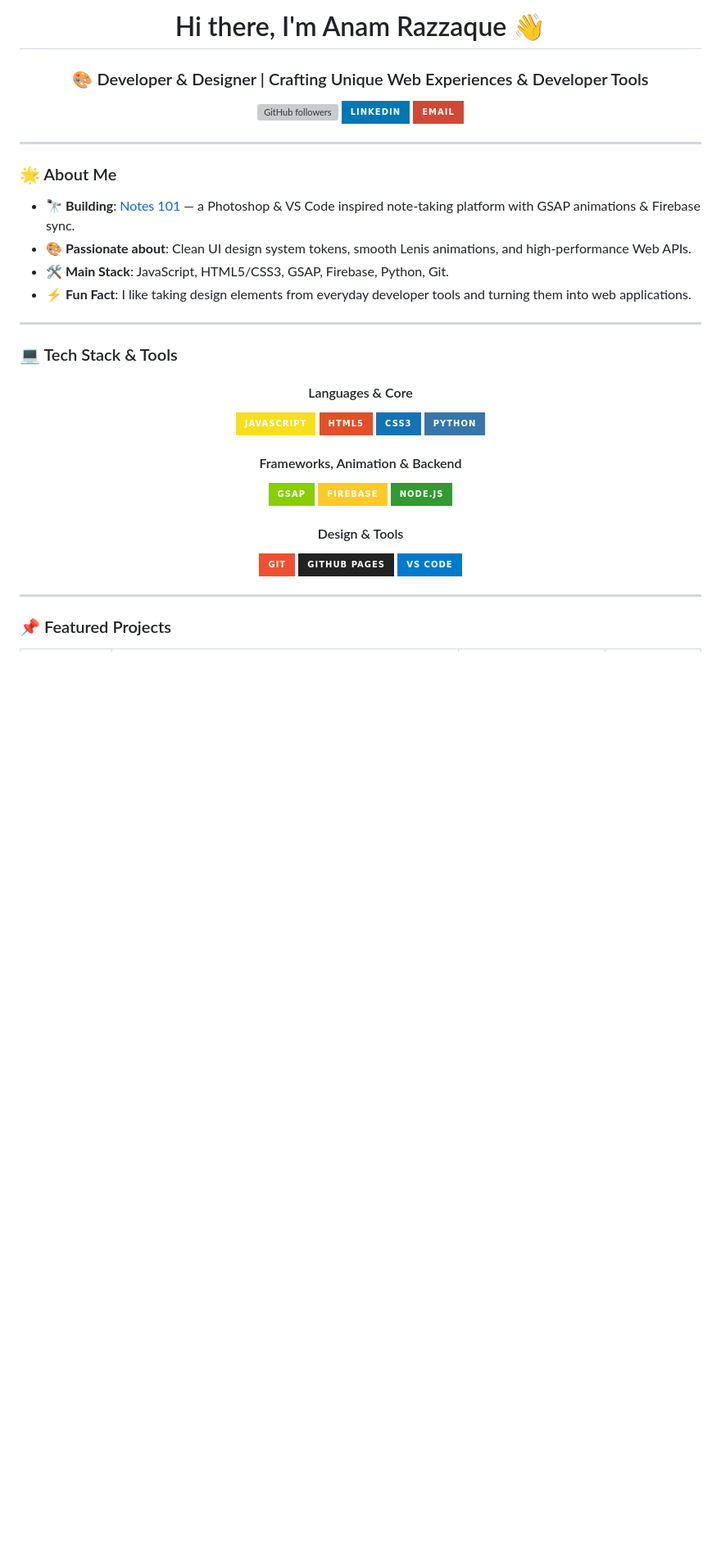
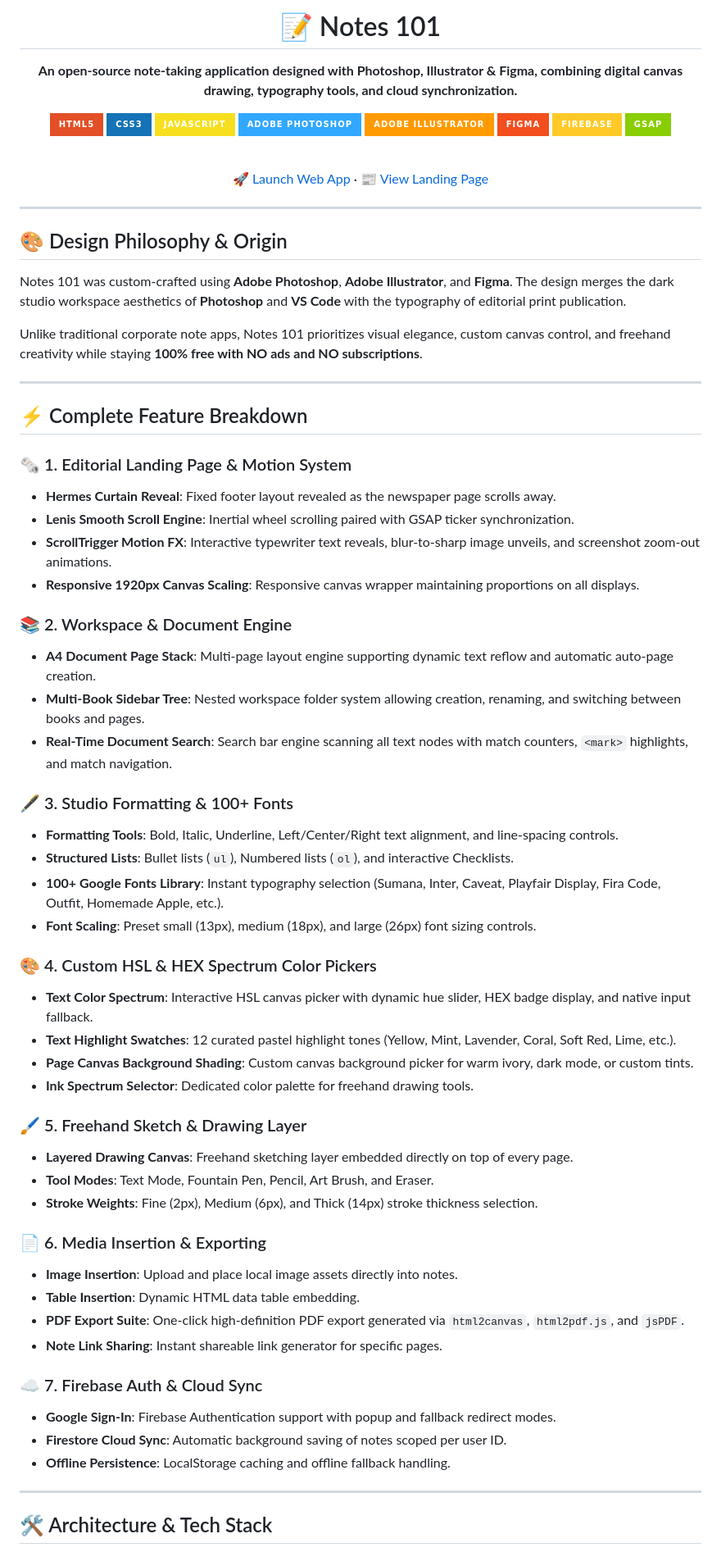
Before and after one commit to byanam/Webnotes, a Markdown page: README.md, the part around one of its changes. Shown at 82% size. Drawn GitHub-style; badges without logos; blank space fills up the shorter version; grey boxes are pictures that could not be loaded.

Commit message:
Revise README with project details and features
Updated README to reflect new project features and design philosophy, including detailed breakdown of application functionalities and tech stack.

```diff
--- a/README.md
+++ b/README.md
@@ -1,49 +1,76 @@
 <div align="center">
 
-  # Hi there, I'm Anam Razzaque 👋
+  # 📝 Notes 101
 
-  ### 🎨 Developer & Designer | Crafting Unique Web Experiences & Developer Tools
+  **An open-source note-taking application designed with Photoshop, Illustrator & Figma, combining digital canvas drawing, typography tools, and cloud synchronization.**
 
-  [![GitHub followers](https://img.shields.io/github/followers/anamrazzaque?style=for-the-badge&logo=github&color=24292e)](https://github.com/anamrazzaque)
-  [![LinkedIn](https://img.shields.io/badge/LinkedIn-0077B5?style=for-the-badge&logo=linkedin&logoColor=white)](https://linkedin.com/in/anamrazzaque)
-  [![Email](https://img.shields.io/badge/Email-D14836?style=for-the-badge&logo=gmail&logoColor=white)](mailto:anamrazzaque.work@gmail.com)
+  [![HTML5](https://img.shields.io/badge/HTML5-E34F26?style=for-the-badge&logo=html5&logoColor=white)](https://developer.mozilla.org/en-US/docs/Web/HTML)
+  [![CSS3](https://img.shields.io/badge/CSS3-1572B6?style=for-the-badge&logo=css3&logoColor=white)](https://developer.mozilla.org/en-US/docs/Web/CSS)
+  [![JavaScript](https://img.shields.io/badge/JavaScript-F7DF1E?style=for-the-badge&logo=javascript&logoColor=black)](https://developer.mozilla.org/en-US/docs/Web/JavaScript)
+  [![Photoshop](https://img.shields.io/badge/Adobe%20Photoshop-31A8FF?style=for-the-badge&logo=adobephotoshop&logoColor=white)](https://www.adobe.com/products/photoshop.html)
+  [![Illustrator](https://img.shields.io/badge/Adobe%20Illustrator-FF9A00?style=for-the-badge&logo=adobeillustrator&logoColor=white)](https://www.adobe.com/products/illustrator.html)
+  [![Figma](https://img.shields.io/badge/Figma-F24E1E?style=for-the-badge&logo=figma&logoColor=white)](https://www.figma.com/)
+  [![Firebase](https://img.shields.io/badge/Firebase-FFCA28?style=for-the-badge&logo=firebase&logoColor=black)](https://firebase.google.com/)
+  [![GSAP](https://img.shields.io/badge/GSAP-88CE02?style=for-the-badge&logo=greensock&logoColor=white)](https://greensock.com/gsap/)
+
+  <br />
+
+  [🚀 Launch Web App](index.html) · [📰 View Landing Page](landing.html)
 
 </div>
 
 ---
 
-### 🌟 About Me
+## 🎨 Design Philosophy & Origin
 
-- 🔭 **Building**: [Notes 101](https://github.com/anamrazzaque/ai-note) — a Photoshop & VS Code inspired note-taking platform with GSAP animations & Firebase sync.
-- 🎨 **Passionate about**: Clean UI design system tokens, smooth Lenis animations, and high-performance Web APIs.
-- 🛠️ **Main Stack**: JavaScript, HTML5/CSS3, GSAP, Firebase, Python, Git.
-- ⚡ **Fun Fact**: I like taking design elements from everyday developer tools and turning them into web applications.
+Notes 101 was custom-crafted using **Adobe Photoshop**, **Adobe Illustrator**, and **Figma**. The design merges the dark studio workspace aesthetics of **Photoshop** and **VS Code** with the typography of editorial print publication.
+
+Unlike traditional corporate note apps, Notes 101 prioritizes visual elegance, custom canvas control, and freehand creativity while staying **100% free with NO ads and NO subscriptions**.
 
 ---
 
-### 💻 Tech Stack & Tools
+## ⚡ Complete Feature Breakdown
 
-<div align="center">
+### 🗞️ 1. Editorial Landing Page & Motion System
+- **Hermes Curtain Reveal**: Fixed footer layout revealed as the newspaper page scrolls away.
+- **Lenis Smooth Scroll Engine**: Inertial wheel scrolling paired with GSAP ticker synchronization.
+- **ScrollTrigger Motion FX**: Interactive typewriter text reveals, blur-to-sharp image unveils, and screenshot zoom-out animations.
+- **Responsive 1920px Canvas Scaling**: Responsive canvas wrapper maintaining proportions on all displays.
 
-  #### Languages & Core
-  ![JavaScript](https://img.shields.io/badge/JavaScript-F7DF1E?style=for-the-badge&logo=javascript&logoColor=black)
-  ![HTML5](https://img.shields.io/badge/HTML5-E34F26?style=for-the-badge&logo=html5&logoColor=white)
-  ![CSS3](https://img.shields.io/badge/CSS3-1572B6?style=for-the-badge&logo=css3&logoColor=white)
-  ![Python](https://img.shields.io/badge/Python-3776AB?style=for-the-badge&logo=python&logoColor=white)
+### 📚 2. Workspace & Document Engine
+- **A4 Document Page Stack**: Multi-page layout engine supporting dynamic text reflow and automatic auto-page creation.
+- **Multi-Book Sidebar Tree**: Nested workspace folder system allowing creation, renaming, and switching between books and pages.
+- **Real-Time Document Search**: Search bar engine scanning all text nodes with match counters, `<mark>` highlights, and match navigation.
 
-  #### Frameworks, Animation & Backend
-  ![GSAP](https://img.shields.io/badge/GSAP-88CE02?style=for-the-badge&logo=greensock&logoColor=white)
-  ![Firebase](https://img.shields.io/badge/Firebase-FFCA28?style=for-the-badge&logo=firebase&logoColor=black)
-  ![Node.js](https://img.shields.io/badge/Node.js-339933?style=for-the-badge&logo=nodedotjs&logoColor=white)
+### 🖋️ 3. Studio Formatting & 100+ Fonts
+- **Formatting Tools**: Bold, Italic, Underline, Left/Center/Right text alignment, and line-spacing controls.
+- **Structured Lists**: Bullet lists (`ul`), Numbered lists (`ol`), and interactive Checklists.
+- **100+ Google Fonts Library**: Instant typography selection (Sumana, Inter, Caveat, Playfair Display, Fira Code, Outfit, Homemade Apple, etc.).
+- **Font Scaling**: Preset small (13px), medium (18px), and large (26px) font sizing controls.
 
-  #### Design & Tools
-  ![Git](https://img.shields.io/badge/Git-F05032?style=for-the-badge&logo=git&logoColor=white)
-  ![GitHub Pages](https://img.shields.io/badge/GitHub%20Pages-222222?style=for-the-badge&logo=github&logoColor=white)
-  ![VS Code](https://img.shields.io/badge/VS%20Code-007ACC?style=for-the-badge&logo=visualstudiocode&logoColor=white)
+### 🎨 4. Custom HSL & HEX Spectrum Color Pickers
+- **Text Color Spectrum**: Interactive HSL canvas picker with dynamic hue slider, HEX badge display, and native input fallback.
+- **Text Highlight Swatches**: 12 curated pastel highlight tones (Yellow, Mint, Lavender, Coral, Soft Red, Lime, etc.).
+- **Page Canvas Background Shading**: Custom canvas background picker for warm ivory, dark mode, or custom tints.
+- **Ink Spectrum Selector**: Dedicated color palette for freehand drawing tools.
 
-</div>
+### 🖌️ 5. Freehand Sketch & Drawing Layer
+- **Layered Drawing Canvas**: Freehand sketching layer embedded directly on top of every page.
+- **Tool Modes**: Text Mode, Fountain Pen, Pencil, Art Brush, and Eraser.
+- **Stroke Weights**: Fine (2px), Medium (6px), and Thick (14px) stroke thickness selection.
+
+### 📄 6. Media Insertion & Exporting
+- **Image Insertion**: Upload and place local image assets directly into notes.
+- **Table Insertion**: Dynamic HTML data table embedding.
+- **PDF Export Suite**: One-click high-definition PDF export generated via `html2canvas`, `html2pdf.js`, and `jsPDF`.
+- **Note Link Sharing**: Instant shareable link generator for specific pages.
+
+### ☁️ 7. Firebase Auth & Cloud Sync
+- **Google Sign-In**: Firebase Authentication support with popup and fallback redirect modes.
+- **Firestore Cloud Sync**: Automatic background saving of notes scoped per user ID.
+- **Offline Persistence**: LocalStorage caching and offline fallback handling.
 
 ---
 
-### 📌 Featured Projects
+## 🛠️ Architecture & Tech Stack
 
```
Also changed, not shown: other parts of README.md (+41 -9 lines).
